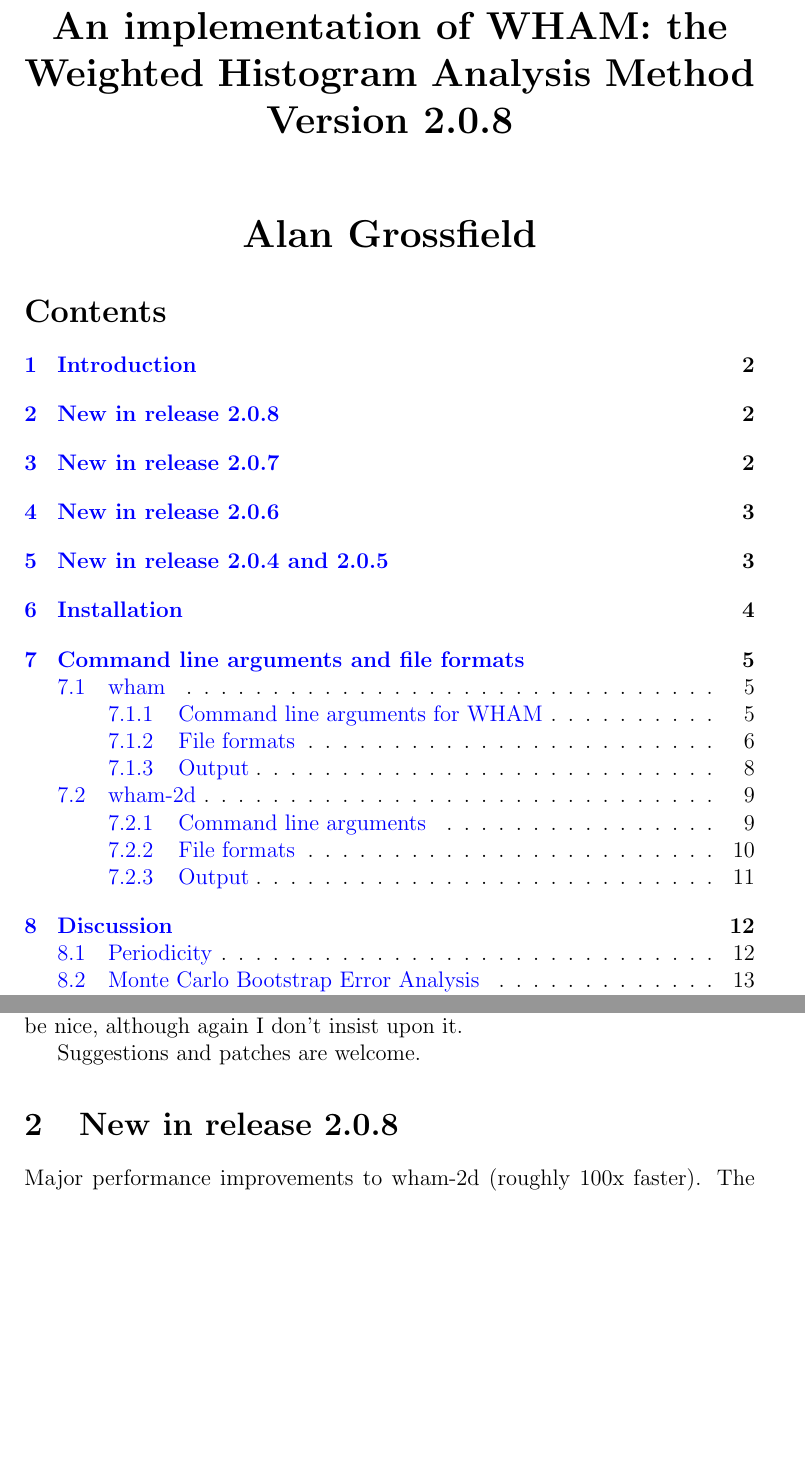
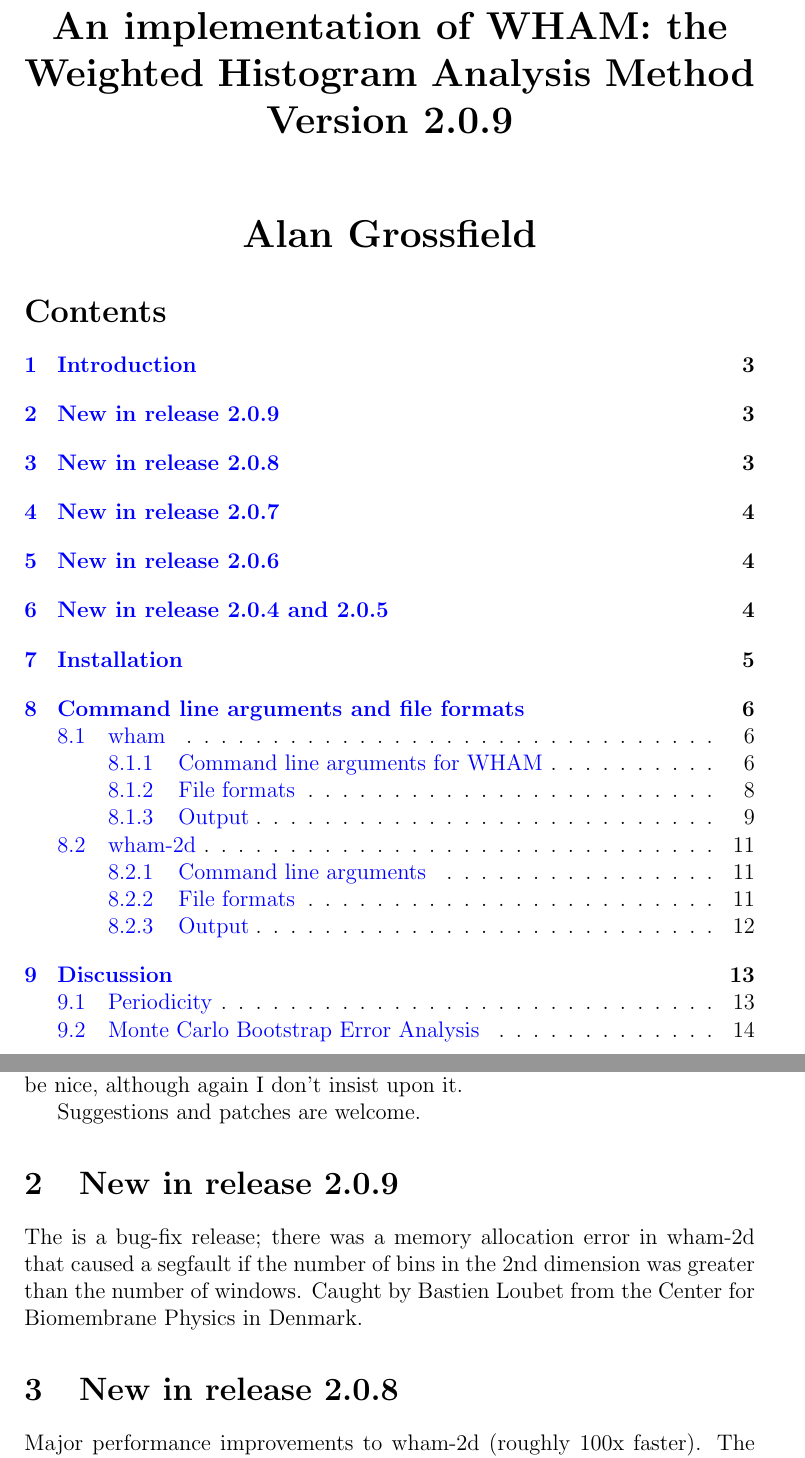
Before and after one commit to agrossfield/wham, a LaTeX document (doc/doc.tex): two parts of pages 1 and 2 of 17 before the commit and two parts of pages 1 and 3 of 18 after it, joined at a grey line, cut so that both start at the same text, the shorter picture padded with empty space. Compiled offline with pdfLaTeX.

Commit message:
updated documentation for next release
svn path=/software/wham/trunk/; revision=11346

```diff
--- a/doc/doc.tex
+++ b/doc/doc.tex
@@ -6,7 +6,7 @@
 \begin{center}
 \begin{LARGE}
 {\bf An implementation of WHAM: the Weighted Histogram Analysis Method} \\
-{\bf Version 2.0.8} \\
+{\bf Version 2.0.9} \\
 \vspace*{0.5in}
 {\bf Alan Grossfield} \\
 \end{LARGE}
@@ -49,6 +49,13 @@ XXXX
 would be nice, although again I don't insist upon it.
 
 Suggestions and patches are welcome.
+
+\section{New in release 2.0.9}
+
+The is a bug-fix release; there was a memory allocation error in wham-2d
+that caused a segfault if the number of bins in the 2nd dimension was
+greater than the number of windows.  Caught by Bastien Loubet from the
+Center for Biomembrane Physics in Denmark.
 
 \section{New in release 2.0.8}
 
```
Also changed, not shown: doc/doc.pdf, 2 other files.
